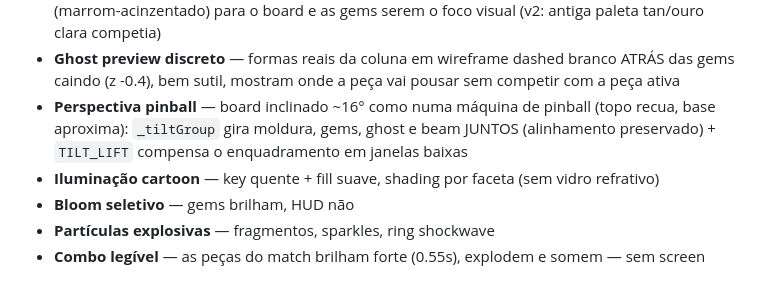
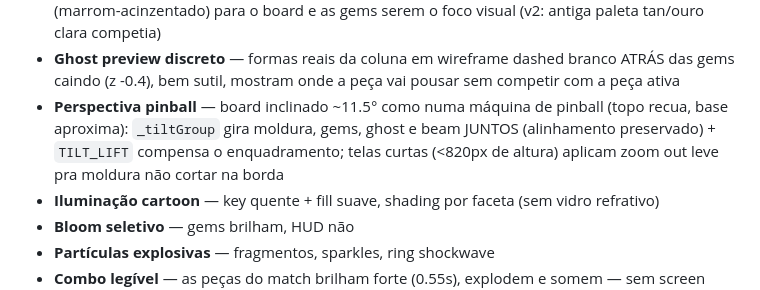
Before and after one commit to fecolinhares/match-3djs, a Markdown page: README.md, the part around the change. Drawn GitHub-style.

Commit message:
docs: pinball tilt final values — 11.5deg + short-screen zoom + Y_OFFSET single-offset note

```diff
--- a/README.md
+++ b/README.md
@@ -53,10 +53,11 @@ topo; mova-a, rotacione as gems, e solte para alinhar e combinar.
 - **Ghost preview discreto** — formas reais da coluna em wireframe
   dashed branco ATRÁS das gems caindo (z -0.4), bem sutil, mostram
   onde a peça vai pousar sem competir com a peça ativa
-- **Perspectiva pinball** — board inclinado ~16° como numa máquina de
+- **Perspectiva pinball** — board inclinado ~11.5° como numa máquina de
   pinball (topo recua, base aproxima): `_tiltGroup` gira moldura, gems,
   ghost e beam JUNTOS (alinhamento preservado) + `TILT_LIFT` compensa o
-  enquadramento em janelas baixas
+  enquadramento; telas curtas (<820px de altura) aplicam zoom out leve
+  pra moldura não cortar na borda
 - **Iluminação cartoon** — key quente + fill suave, shading por faceta
   (sem vidro refrativo)
 - **Bloom seletivo** — gems brilham, HUD não
```
Also changed, not shown: DESIGN.md (+5 -3 lines).
